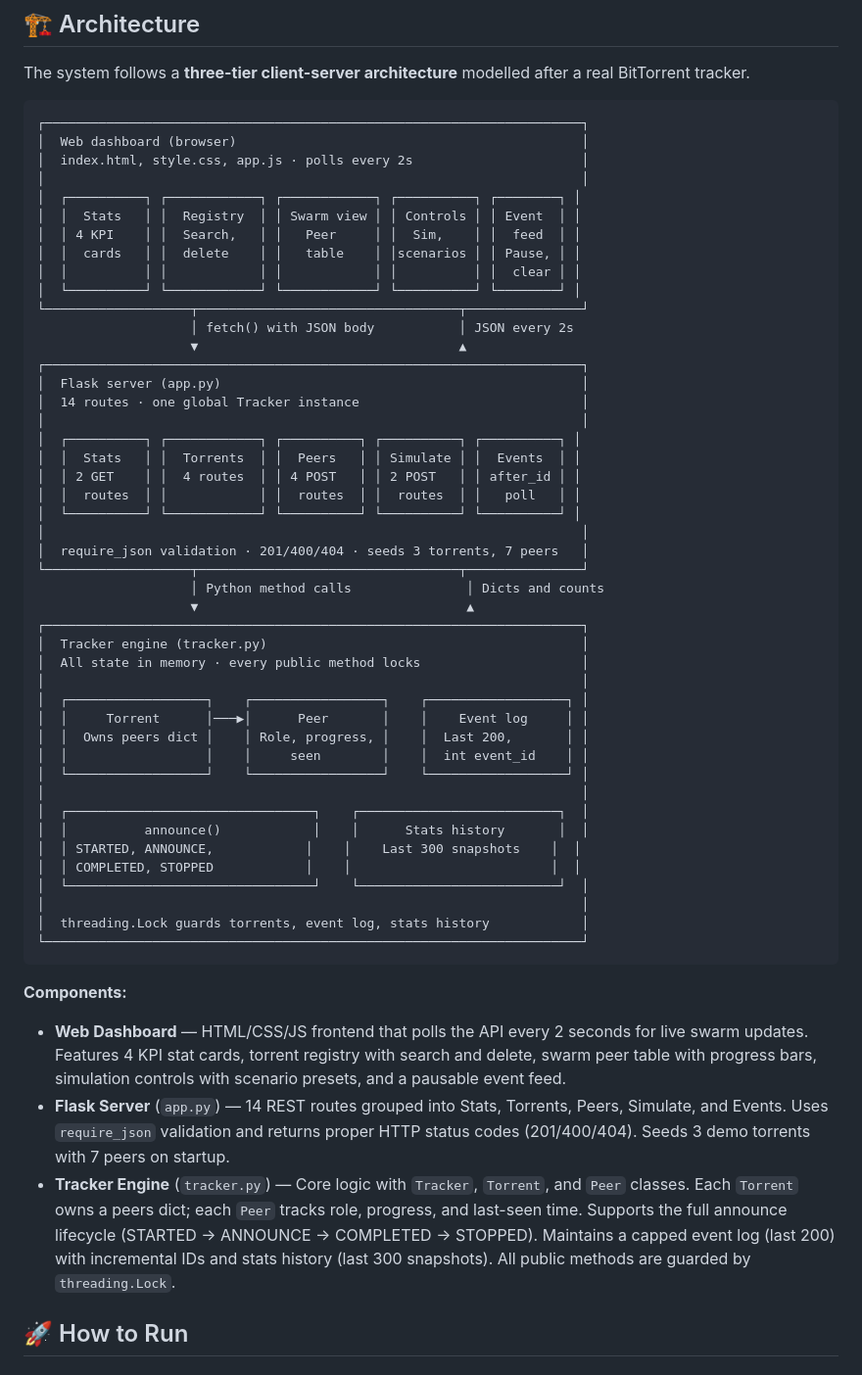
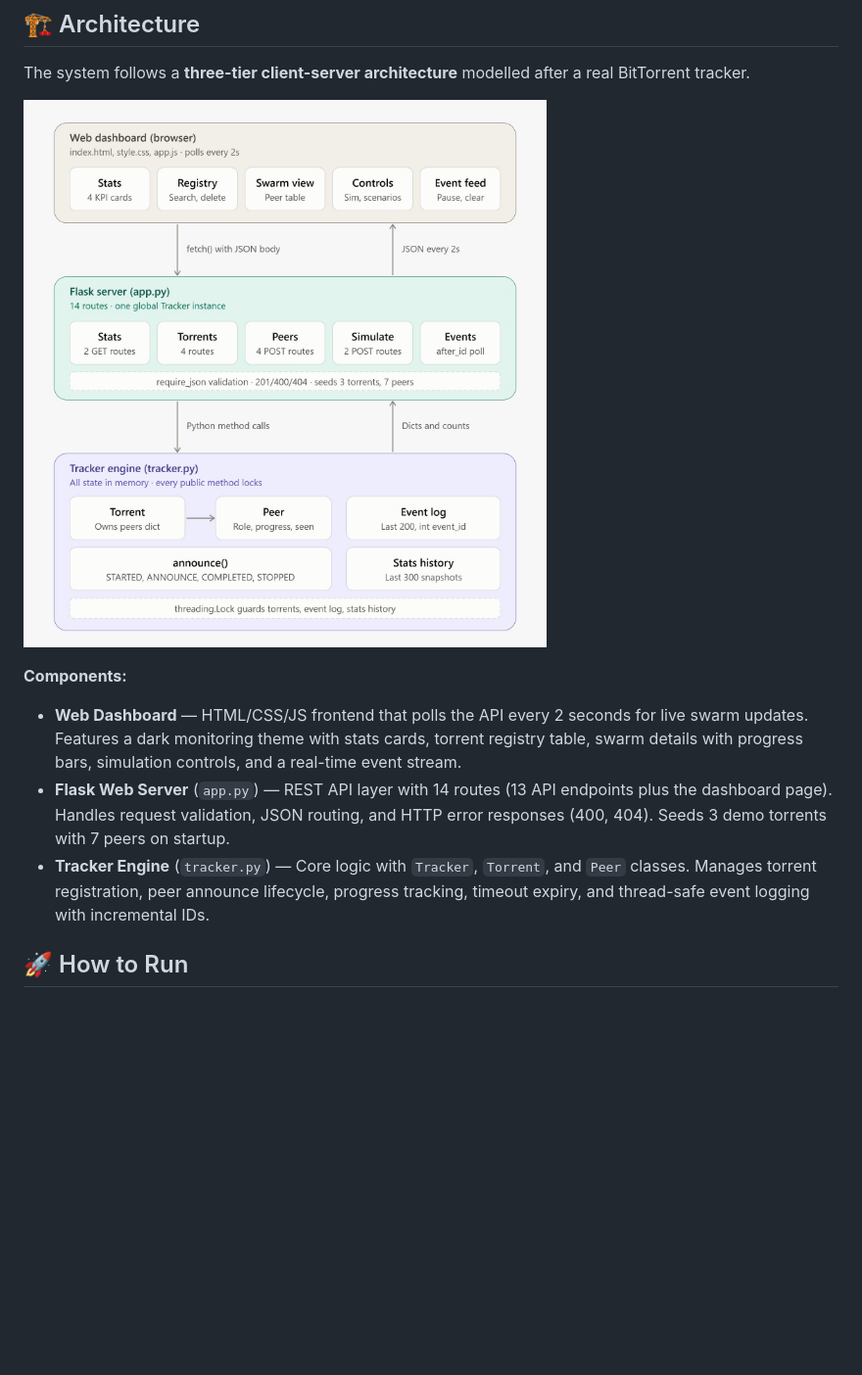
Before and after one commit to Aaditya210905/ds-project, a Markdown page: README.md, the part around the change. Shown at 98% size. Drawn GitHub-style; pictures changed too: bittorrent_tracker_architecture.png; blank space fills up the shorter version.

````diff
--- a/README.md
+++ b/README.md
@@ -18,59 +18,13 @@ A simplified BitTorrent tracker simulator that demonstrates core P2P concepts
 
 The system follows a **three-tier client-server architecture** modelled after a real BitTorrent tracker.
 
-```
-┌──────────────────────────────────────────────────────────────────────┐
-│  Web dashboard (browser)                                             │
-│  index.html, style.css, app.js · polls every 2s                      │
-│                                                                      │
-│  ┌──────────┐ ┌────────────┐ ┌────────────┐ ┌──────────┐ ┌────────┐ │
-│  │  Stats   │ │  Registry  │ │ Swarm view │ │ Controls │ │ Event  │ │
-│  │ 4 KPI    │ │  Search,   │ │   Peer     │ │  Sim,    │ │  feed  │ │
-│  │  cards   │ │  delete    │ │   table    │ │scenarios │ │ Pause, │ │
-│  │          │ │            │ │            │ │          │ │  clear │ │
-│  └──────────┘ └────────────┘ └────────────┘ └──────────┘ └────────┘ │
-└───────────────────┬──────────────────────────────────┬───────────────┘
-                    │ fetch() with JSON body           │ JSON every 2s
-                    ▼                                  ▲
-┌──────────────────────────────────────────────────────────────────────┐
-│  Flask server (app.py)                                               │
-│  14 routes · one global Tracker instance                             │
-│                                                                      │
-│  ┌──────────┐ ┌────────────┐ ┌──────────┐ ┌──────────┐ ┌──────────┐ │
-│  │  Stats   │ │  Torrents  │ │  Peers   │ │ Simulate │ │  Events  │ │
-│  │ 2 GET    │ │  4 routes  │ │ 4 POST   │ │ 2 POST   │ │ after_id │ │
-│  │  routes  │ │            │ │  routes  │ │  routes  │ │   poll   │ │
-│  └──────────┘ └────────────┘ └──────────┘ └──────────┘ └──────────┘ │
-│                                                                      │
-│  require_json validation · 201/400/404 · seeds 3 torrents, 7 peers   │
-└───────────────────┬──────────────────────────────────┬───────────────┘
-                    │ Python method calls               │ Dicts and counts
-                    ▼                                   ▲
-┌──────────────────────────────────────────────────────────────────────┐
-│  Tracker engine (tracker.py)                                         │
-│  All state in memory · every public method locks                     │
-│                                                                      │
-│  ┌──────────────────┐    ┌─────────────────┐    ┌──────────────────┐ │
-│  │     Torrent      │───▶│      Peer       │    │    Event log     │ │
-│  │  Owns peers dict │    │ Role, progress, │    │  Last 200,       │ │
-│  │                  │    │     seen        │    │  int event_id    │ │
-│  └──────────────────┘    └─────────────────┘    └──────────────────┘ │
-│                                                                      │
-│  ┌────────────────────────────────┐    ┌──────────────────────────┐  │
-│  │          announce()            │    │      Stats history       │  │
-│  │ STARTED, ANNOUNCE,            │    │    Last 300 snapshots    │  │
-│  │ COMPLETED, STOPPED            │    │                          │  │
-│  └────────────────────────────────┘    └──────────────────────────┘  │
-│                                                                      │
-│  threading.Lock guards torrents, event log, stats history            │
-└──────────────────────────────────────────────────────────────────────┘
-```
+![Architecture Diagram](bittorrent_tracker_architecture.png)
 
 **Components:**
 
-- **Web Dashboard** — HTML/CSS/JS frontend that polls the API every 2 seconds for live swarm updates. Features 4 KPI stat cards, torrent registry with search and delete, swarm peer table with progress bars, simulation controls with scenario presets, and a pausable event feed.
-- **Flask Server** (`app.py`) — 14 REST routes grouped into Stats, Torrents, Peers, Simulate, and Events. Uses `require_json` validation and returns proper HTTP status codes (201/400/404). Seeds 3 demo torrents with 7 peers on startup.
-- **Tracker Engine** (`tracker.py`) — Core logic with `Tracker`, `Torrent`, and `Peer` classes. Each `Torrent` owns a peers dict; each `Peer` tracks role, progress, and last-seen time. Supports the full announce lifecycle (STARTED → ANNOUNCE → COMPLETED → STOPPED). Maintains a capped event log (last 200) with incremental IDs and stats history (last 300 snapshots). All public methods are guarded by `threading.Lock`.
+- **Web Dashboard** — HTML/CSS/JS frontend that polls the API every 2 seconds for live swarm updates. Features a dark monitoring theme with stats cards, torrent registry table, swarm details with progress bars, simulation controls, and a real-time event stream.
+- **Flask Web Server** (`app.py`) — REST API layer with 14 routes (13 API endpoints plus the dashboard page). Handles request validation, JSON routing, and HTTP error responses (400, 404). Seeds 3 demo torrents with 7 peers on startup.
+- **Tracker Engine** (`tracker.py`) — Core logic with `Tracker`, `Torrent`, and `Peer` classes. Manages torrent registration, peer announce lifecycle, progress tracking, timeout expiry, and thread-safe event logging with incremental IDs.
 
 ## 🚀 How to Run
 
````
Also changed, not shown: 1 other file.
